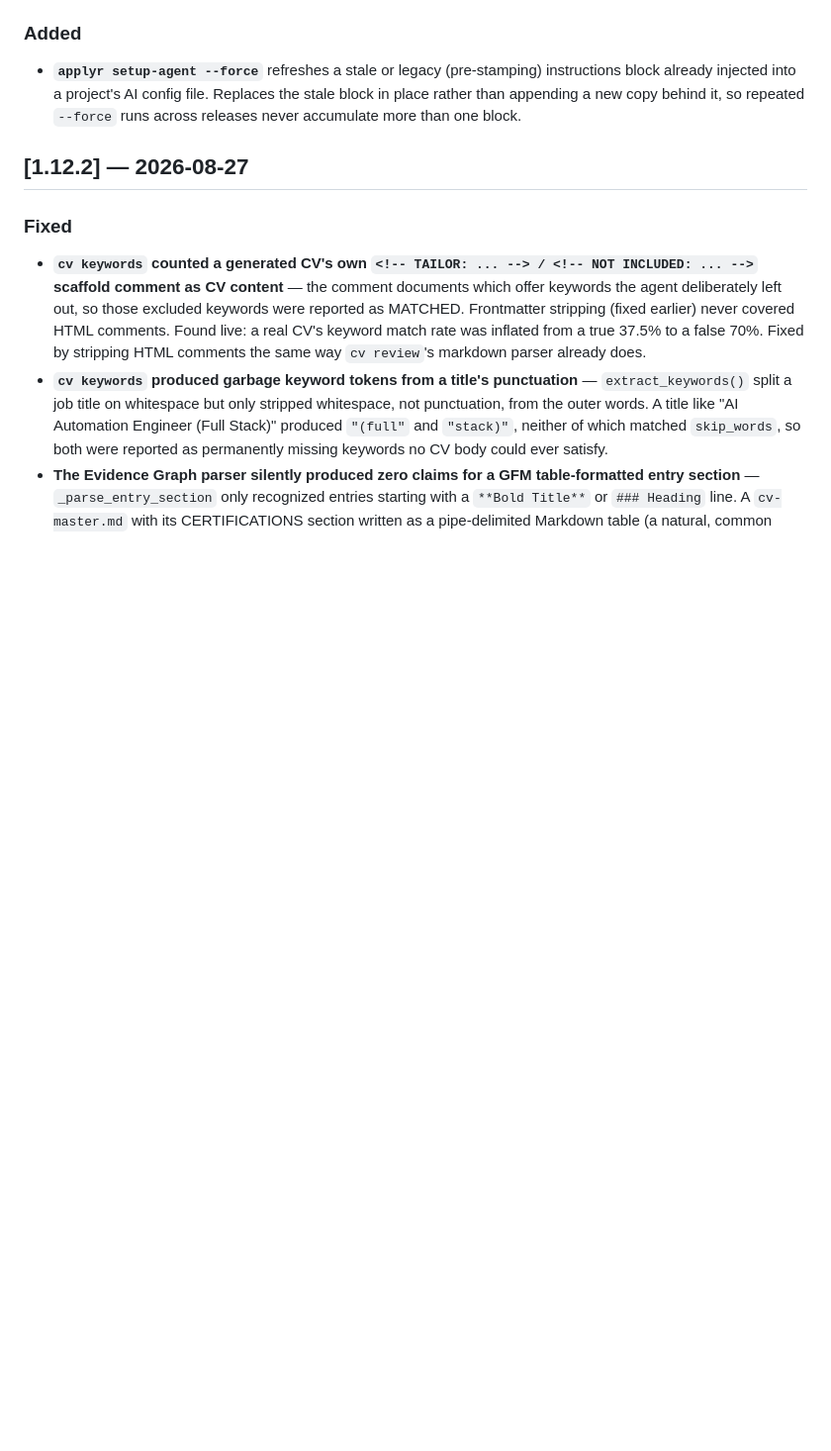
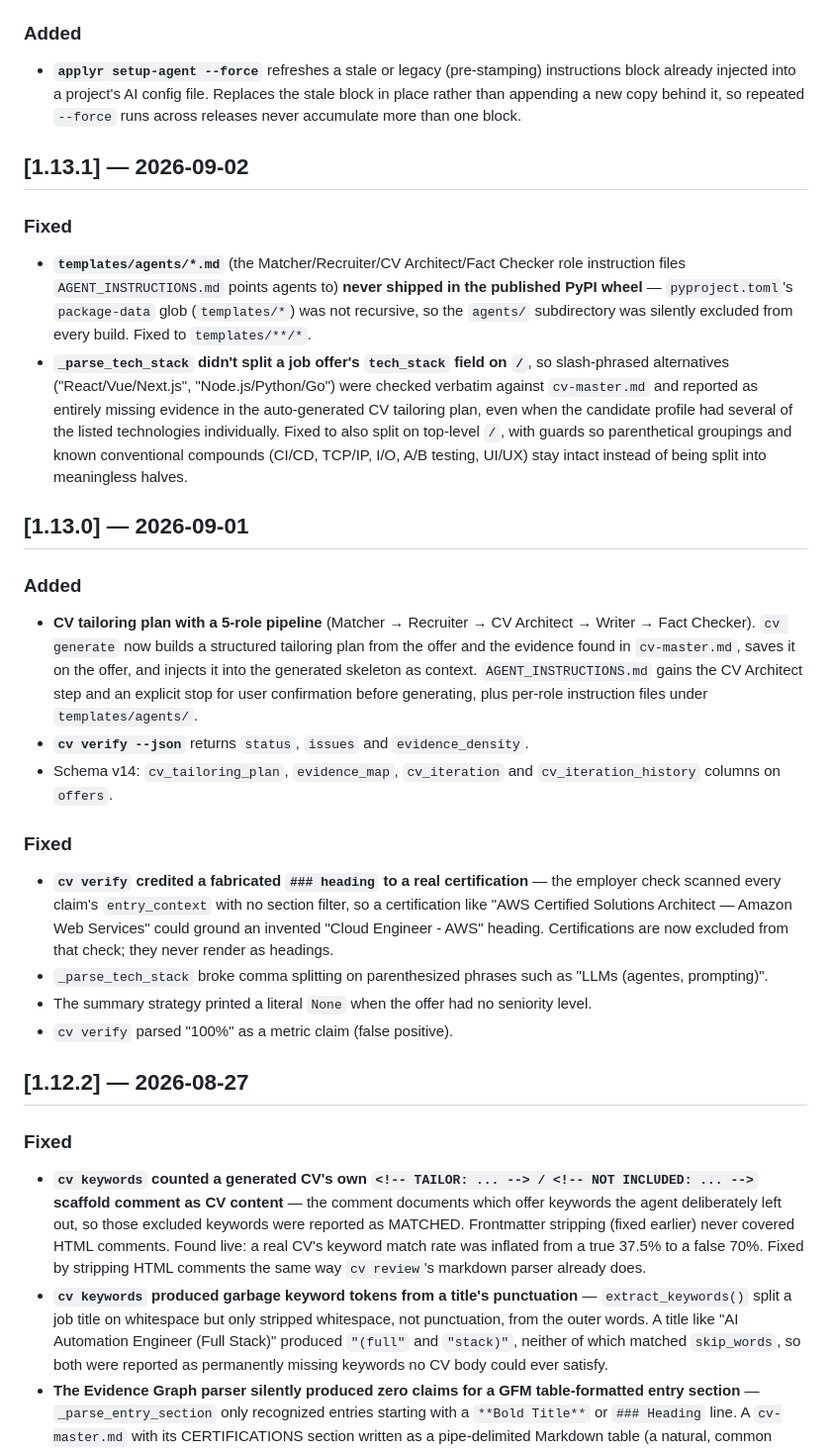
Before and after one commit to DeibyGS/applyr, a Markdown page: CHANGELOG.md, the part around the change. Shown at 99% size. Rendered like a GitHub page; blank space fills up the shorter version.

Commit message:
docs: backfill missing 1.13.0 and 1.13.1 CHANGELOG entries (#166)
Both releases shipped (tags v1.13.0 / v1.13.1, PRs #118, #108 and #121)
without a CHANGELOG entry, so the file jumped from 1.13.2 straight to
1.12.2. Entries reconstructed from the tagged commits; schema v14 claim
checked against the (13, 14) migration in db.py.

Co-authored-by: Deibyg <40776476+deiybg@users.noreply.github.com>
Co-authored-by: Claude Opus 5.5 <noreply@anthropic.com>

```diff
--- a/CHANGELOG.md
+++ b/CHANGELOG.md
@@ -351,6 +351,49 @@ The format is based on [Keep a Changelog](https://keepachangelog.com/), and this
   block already injected into a project's AI config file. Replaces the stale block in
   place rather than appending a new copy behind it, so repeated `--force` runs across
   releases never accumulate more than one block.
+
+## [1.13.1] — 2026-09-02
+
+### Fixed
+
+- **`templates/agents/*.md`** (the Matcher/Recruiter/CV Architect/Fact Checker role
+  instruction files `AGENT_INSTRUCTIONS.md` points agents to) **never shipped in the
+  published PyPI wheel** — `pyproject.toml`'s `package-data` glob (`templates/*`) was
+  not recursive, so the `agents/` subdirectory was silently excluded from every build.
+  Fixed to `templates/**/*`.
+- **`_parse_tech_stack` didn't split a job offer's `tech_stack` field on `/`**, so
+  slash-phrased alternatives ("React/Vue/Next.js", "Node.js/Python/Go") were checked
+  verbatim against `cv-master.md` and reported as entirely missing evidence in the
+  auto-generated CV tailoring plan, even when the candidate profile had several of the
+  listed technologies individually. Fixed to also split on top-level `/`, with guards
+  so parenthetical groupings and known conventional compounds (CI/CD, TCP/IP, I/O,
+  A/B testing, UI/UX) stay intact instead of being split into meaningless halves.
+
+## [1.13.0] — 2026-09-01
+
+### Added
+
+- **CV tailoring plan with a 5-role pipeline** (Matcher → Recruiter → CV Architect →
+  Writer → Fact Checker). `cv generate` now builds a structured tailoring plan from the
+  offer and the evidence found in `cv-master.md`, saves it on the offer, and injects it
+  into the generated skeleton as context. `AGENT_INSTRUCTIONS.md` gains the CV Architect
+  step and an explicit stop for user confirmation before generating, plus per-role
+  instruction files under `templates/agents/`.
+- **`cv verify --json`** returns `status`, `issues` and `evidence_density`.
+- Schema v14: `cv_tailoring_plan`, `evidence_map`, `cv_iteration` and
+  `cv_iteration_history` columns on `offers`.
+
+### Fixed
+
+- **`cv verify` credited a fabricated `### heading` to a real certification** — the
+  employer check scanned every claim's `entry_context` with no section filter, so a
+  certification like "AWS Certified Solutions Architect — Amazon Web Services" could
+  ground an invented "Cloud Engineer - AWS" heading. Certifications are now excluded
+  from that check; they never render as headings.
+- `_parse_tech_stack` broke comma splitting on parenthesized phrases such as
+  "LLMs (agentes, prompting)".
+- The summary strategy printed a literal `None` when the offer had no seniority level.
+- `cv verify` parsed "100%" as a metric claim (false positive).
 
 ## [1.12.2] — 2026-08-27
 
```
